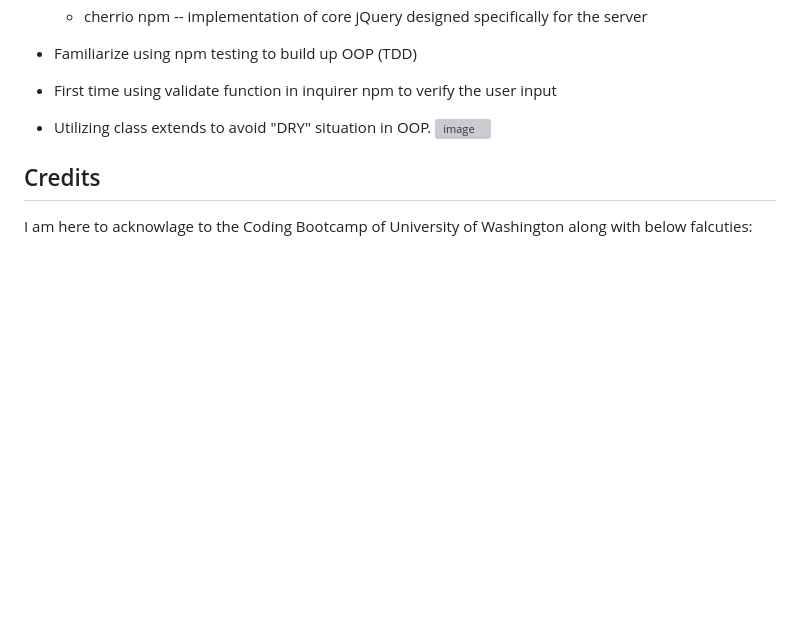
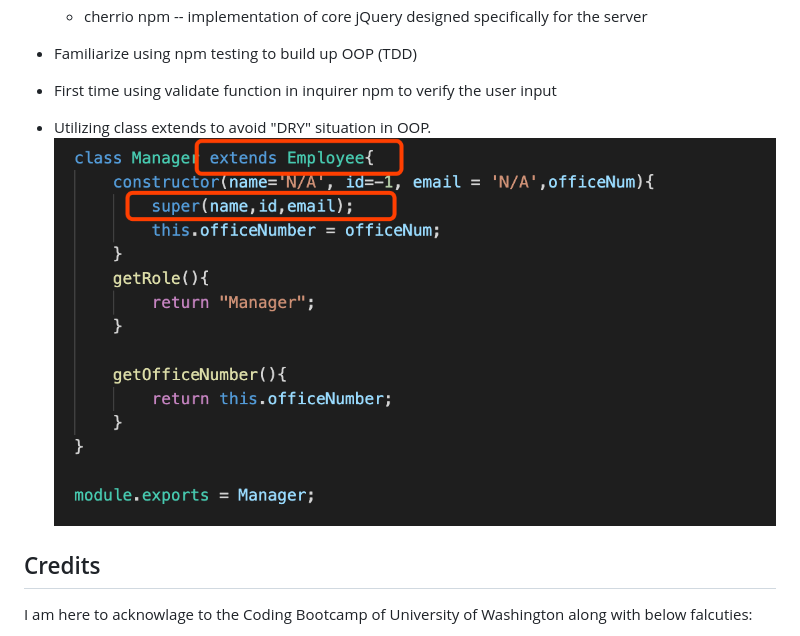
Before and after one commit to Normanlei/Employee-Info-Generator, a Markdown page: README.md, the part around the change printed below. Drawn GitHub-style; pictures changed too: asset/image/extends_class.png (added); blank space fills up the shorter version; grey boxes are pictures that could not be loaded.

```diff
--- a/README.md
+++ b/README.md
@@ -37,7 +37,7 @@ In the process of building application, I have learned:
 * First time using validate function in inquirer npm to verify the user input
 
 * Utilizing class extends to avoid "DRY" situation in OOP.
-![image](asset/image/demo.gif)
+![image](asset/image/extends_class.png)
 
 
 
```
Also changed, not shown: other parts of README.md (+2 -2 lines), 3 other files.
